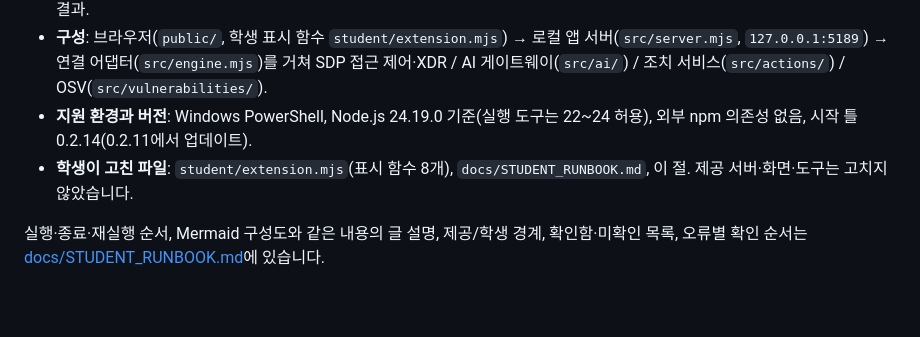
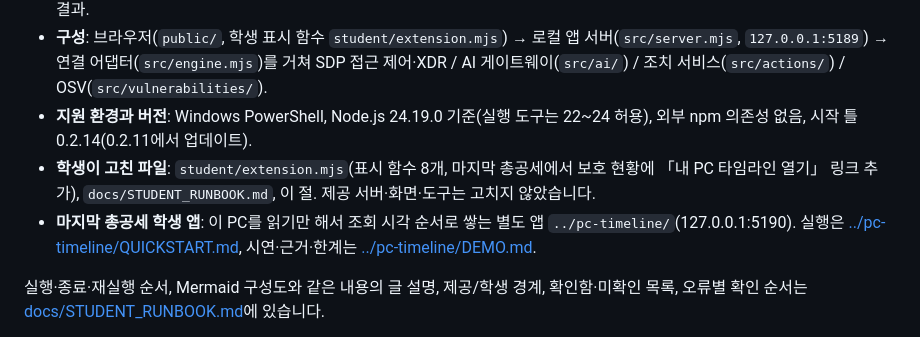
Before and after one commit to kwontory/choi-bujang-secret-vault, a Markdown page: on-client/README.md, the part around the change. Drawn GitHub-style; blank space fills up the shorter version.

Commit message:
마지막 총공세 7일차: 시연 순서·제공/학생 구분·근거·한계 정리(DEMO.md), 케셰브 README 학생 절 갱신

```diff
--- a/on-client/README.md
+++ b/on-client/README.md
@@ -34,7 +34,8 @@ npm start도 같은 서버를 켭니다. 기본 실행은 실제 회사 시스
 - **기능**: 13 로그인·기기·세션 / 14 업무 앱 판정 / 15 접속 기록·XDR 경보 목록·필터·상세 / 16 알림·빈 화면·실패·도움정보 복사 / 17 AI 연결 점검 / 18 근거에 연결된 AI 사건 설명 / 19 조치 제안·사람 확인·ACK·효과 관측 구분 / 20 정확한 설치 버전의 OSV 조회 결과.
 - **구성**: 브라우저(`public/`, 학생 표시 함수 `student/extension.mjs`) → 로컬 앱 서버(`src/server.mjs`, `127.0.0.1:5189`) → 연결 어댑터(`src/engine.mjs`)를 거쳐 SDP 접근 제어·XDR / AI 게이트웨이(`src/ai/`) / 조치 서비스(`src/actions/`) / OSV(`src/vulnerabilities/`).
 - **지원 환경과 버전**: Windows PowerShell, Node.js 24.19.0 기준(실행 도구는 22~24 허용), 외부 npm 의존성 없음, 시작 틀 0.2.14(0.2.11에서 업데이트).
-- **학생이 고친 파일**: `student/extension.mjs`(표시 함수 8개), `docs/STUDENT_RUNBOOK.md`, 이 절. 제공 서버·화면·도구는 고치지 않았습니다.
+- **학생이 고친 파일**: `student/extension.mjs`(표시 함수 8개, 마지막 총공세에서 보호 현황에 「내 PC 타임라인 열기」 링크 추가), `docs/STUDENT_RUNBOOK.md`, 이 절. 제공 서버·화면·도구는 고치지 않았습니다.
+- **마지막 총공세 학생 앱**: 이 PC를 읽기만 해서 조회 시각 순서로 쌓는 별도 앱 `../pc-timeline/`(127.0.0.1:5190). 실행은 [../pc-timeline/QUICKSTART.md](../pc-timeline/QUICKSTART.md), 시연·근거·한계는 [../pc-timeline/DEMO.md](../pc-timeline/DEMO.md).
 
 실행·종료·재실행 순서, Mermaid 구성도와 같은 내용의 글 설명, 제공/학생 경계, 확인함·미확인 목록, 오류별 확인 순서는 [docs/STUDENT_RUNBOOK.md](docs/STUDENT_RUNBOOK.md)에 있습니다.
 
```
Also changed, not shown: pc-timeline/DEMO.md (added, +58 -0 lines).
